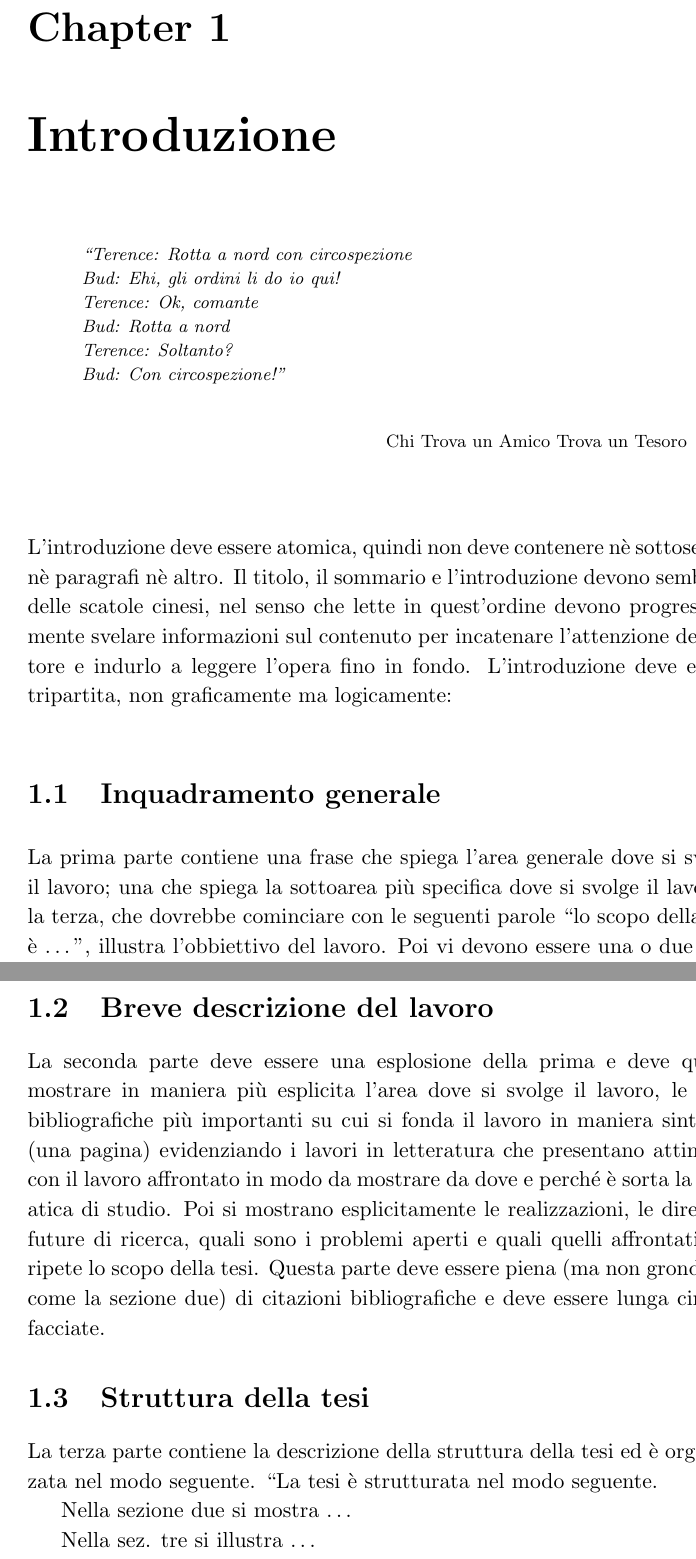
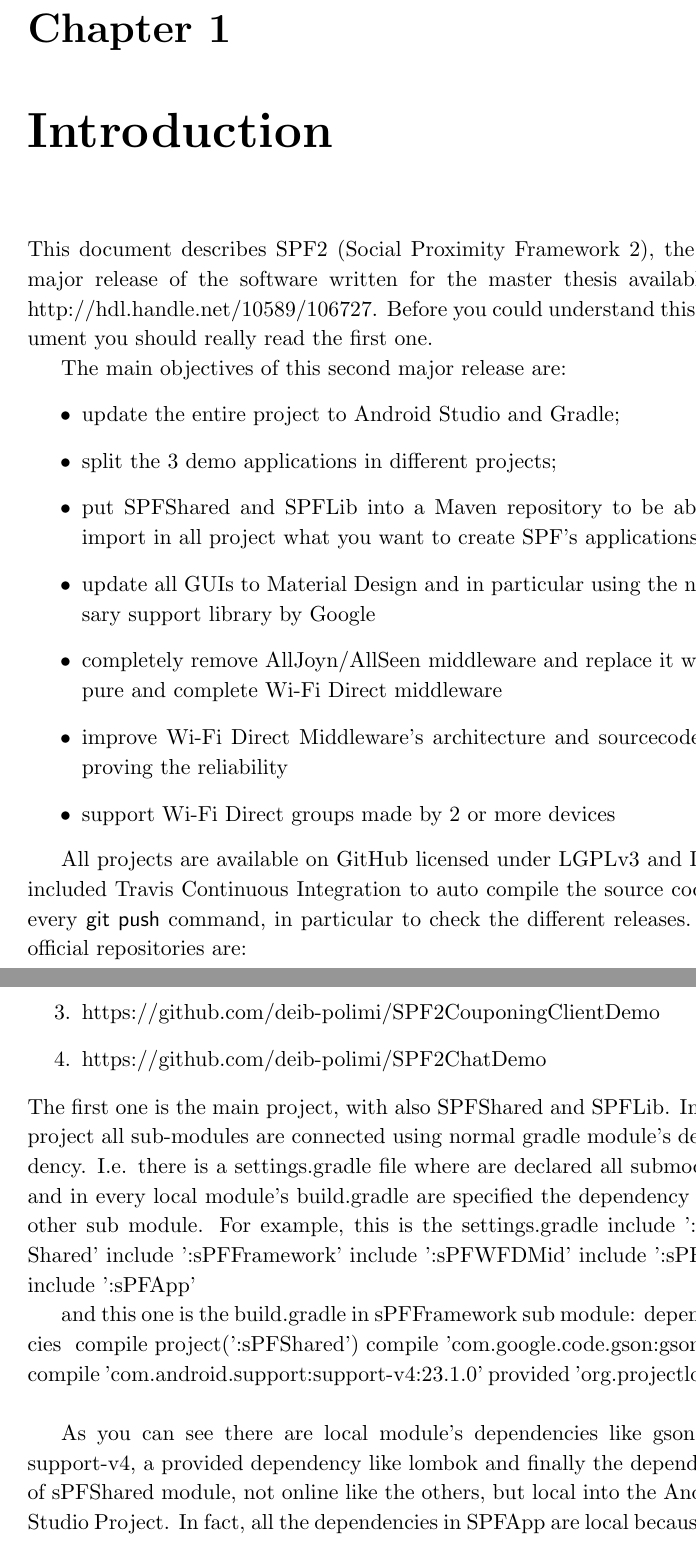
Before and after one commit to Ks89/SPF2_Documentation, a LaTeX thesis (main.tex, which reads chap1.tex): two parts of pages 13 and 14 of 19 before the commit and two parts of pages 13 and 14 of 23 after it, joined at a grey line, cut so that both start at the same text. Compiled offline with pdfLaTeX.

Commit message:
chap 1 draft and main updated

```diff
--- a/chap1.tex
+++ b/chap1.tex
@@ -1,35 +1,44 @@
-\chapter{Introduzione}
-\label{Introduzione}
-\thispagestyle{empty}
+\chapter{Introduction}
+\label{Introduction}
 
-\begin{quotation}
-{\footnotesize
-\noindent{\emph{``Terence: Rotta a nord con circospezione \\
-Bud: Ehi, gli ordini li do io qui!\\
-Terence: Ok, comante\\
-Bud: Rotta a nord\\
-Terence: Soltanto?\\
-Bud: Con circospezione!''}
+This document describes SPF2 (Social Proximity Framework 2), the new major release of the software written for the master thesis available at http://hdl.handle.net/10589/106727. Before you could understand this document you should really read the first one.
+
+The main objectives of this second major release are:
+\begin{itemize}
+	\item update the entire project to Android Studio and Gradle;
+	\item split the 3 demo applications in different projects;
+	\item put SPFShared and SPFLib into a Maven repository to be able to import in all project what you want to create SPF's applications;
+	\item update all GUIs to Material Design and in particular using the necessary support library by Google
+	\item completely remove AllJoyn/AllSeen middleware and replace it with a pure and complete Wi-Fi Direct middleware
+	\item improve Wi-Fi Direct Middleware's architecture and sourcecode improving the reliability
+	\item support Wi-Fi Direct groups made by 2 or more devices
+\end{itemize}
+
+All projects are available on GitHub licensed under LGPLv3 and I also included Travis Continuous Integration to auto compile the source code at every \textsf{git push} command, in particular to check the different releases.
+The official repositories are:
+\begin{enumerate}
+	\item https://github.com/deib-polimi/SPF2
+	\item https://github.com/deib-polimi/SPF2CouponingProviderDemo
+	\item https://github.com/deib-polimi/SPF2CouponingClientDemo
+	\item https://github.com/deib-polimi/SPF2ChatDemo
+\end{enumerate}
+The first one is the main project, with also SPFShared and SPFLib. In this project all sub-modules are connected using normal gradle module's dependency.
+I.e. there is a settings.gradle file where are declared all submodules and
+in every local module's build.gradle are specified the dependency from other sub module.
+For example, this is the settings.gradle
+include ':sPFShared'
+include ':sPFFramework'
+include ':sPFWFDMid'
+include ':sPFLib'
+include ':sPFApp'
+
+and this one is the build.gradle in sPFFramework sub module:
+dependencies {
+    compile project(':sPFShared')
+    compile 'com.google.code.gson:gson:2.4'
+    compile 'com.android.support:support-v4:23.1.0'
+    provided 'org.projectlombok:lombok:1.16.6'
 }
-\begin{flushright}
-Chi Trova un Amico Trova un Tesoro
-\end{flushright}
-}
-\end{quotation}
-\vspace{0.5cm}
 
-\noindent L'introduzione deve essere atomica, quindi non deve contenere n\`e sottosezioni n\`e paragrafi n\`e altro. Il titolo, il sommario e l'introduzione devono sembrare delle scatole cinesi, nel senso che lette in quest'ordine devono progressivamente svelare informazioni sul contenuto per incatenare l'attenzione del lettore e indurlo a leggere l'opera fino in fondo. L'introduzione deve essere tripartita, non graficamente ma logicamente:
-
-\section{Inquadramento generale}
-La prima parte contiene una frase che spiega l'area generale dove si svolge il lavoro; una che spiega la sottoarea pi\`u specifica dove si svolge il lavoro e la terza, che dovrebbe cominciare con le seguenti parole ``lo scopo della tesi \`e \dots'', illustra l'obbiettivo del lavoro. Poi vi devono essere una o due frasi che contengano una breve spiegazione di cosa e come \`e stato fatto, delle attivit\`a  sperimentali, dei risultati ottenuti con una valutazione e degli sviluppi futuri. La prima parte deve essere circa una facciata e mezza o due
-
-\section{Breve descrizione del lavoro}
-La seconda parte deve essere una esplosione della prima e deve quindi mostrare in maniera pi\`u esplicita l'area dove si svolge il lavoro, le fonti bibliografiche pi\`u importanti su cui si fonda il lavoro in maniera sintetica (una pagina) evidenziando i lavori in letteratura che presentano attinenza con il lavoro affrontato in modo da mostrare da dove e perch\'e \`e sorta la tematica di studio. Poi si mostrano esplicitamente le realizzazioni, le direttive future di ricerca, quali sono i problemi aperti e quali quelli affrontati e si ripete lo scopo della tesi. Questa parte deve essere piena (ma non grondante come la sezione due) di citazioni bibliografiche e deve essere lunga circa 4 facciate.
-
-\section{Struttura della tesi}
-La terza parte contiene la descrizione della struttura della tesi ed \`e organizzata nel modo seguente.
-``La tesi \`e strutturata nel modo seguente.
-
-Nella sezione due si mostra \dots
-
-Nella sez. tre si illustra \dots
+As you can see there are local module's dependencies like gson and support-v4, a provided dependency like lombok  and finally the dependency of sPFShared module, not online like the others, but local into the Android Studio Project. In fact, all the dependencies in SPFApp are local because it's the place where you can develop their. In external apps, like SPFCouponing and SPFChat, all dependencies are remote, using the deployed version of SPFShared and SPFLibs. This is the correct way to manege dependencies for SPF.
+A very big improvement should be the total separation of SPFApp from sPFFramework and all other sub modules. But this is another topics and i will show more details and hints at the end of this document, because should be the main objective for the next major release.
```
Also changed, not shown: main.tex (+5 -0 lines), chap1.tex (18 more changed lines).
